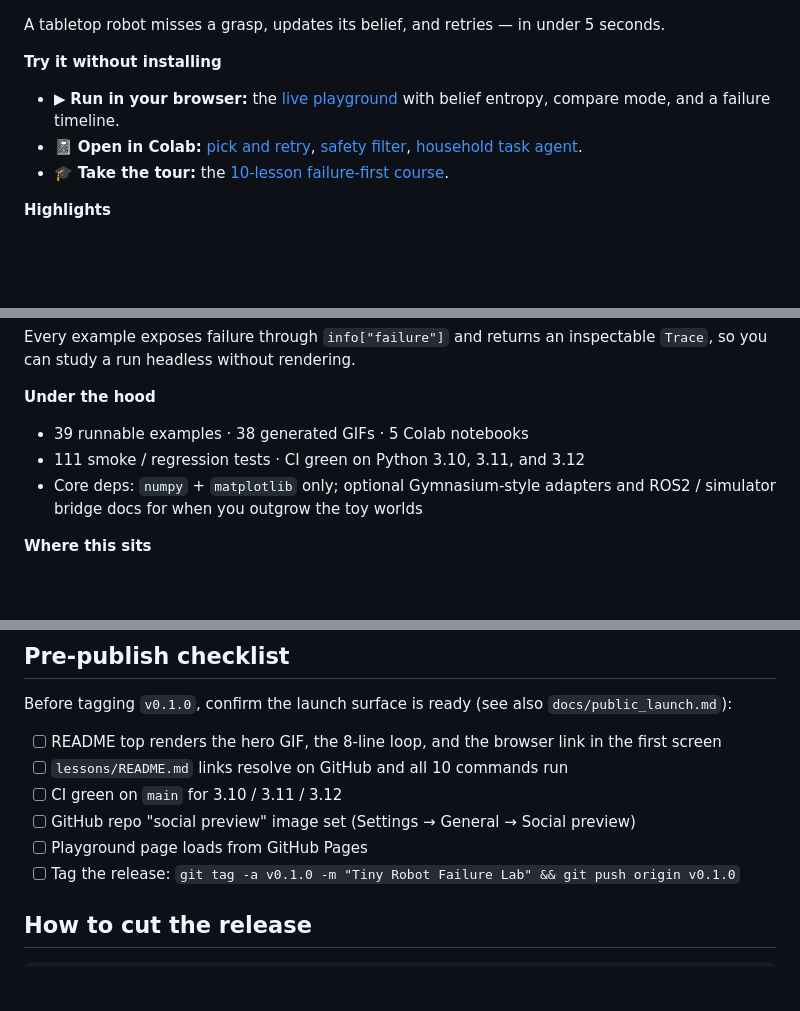
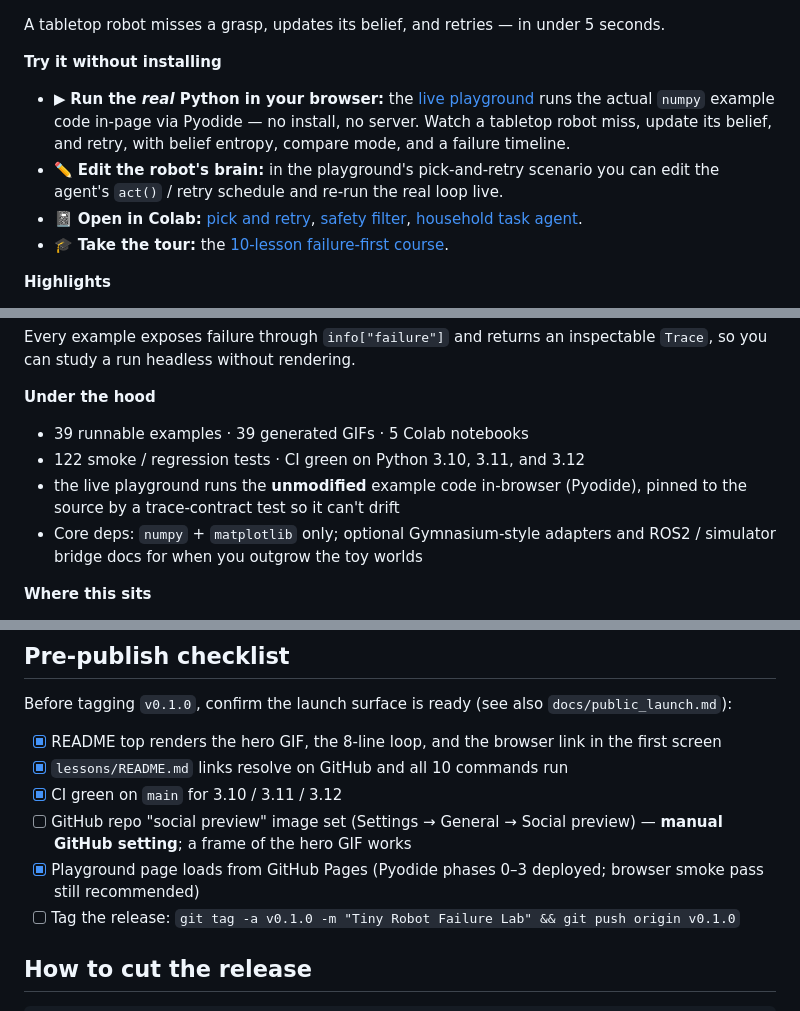
Before and after one commit to rsasaki0109/PythonInteractiveRobotics, a Markdown page: docs/release_notes_v0.1.0.md, 3 parts joined by grey strips. Rendered like a GitHub page; blank space fills up the shorter version.

Commit message:
Refresh v0.1.0 release notes for the in-browser Python feature (#11)
Update the draft release body now that the playground runs the real Python in
the browser (Pyodide phases 0-3): lead the "try without installing" section with
"run the real Python" and "edit the robot's brain", and correct the counts
(122 tests, 39 GIFs). Tick the pre-publish checklist items that are now done.

Co-authored-by: Claude Opus 4.8 (1M context) <noreply@anthropic.com>

```diff
--- a/docs/release_notes_v0.1.0.md
+++ b/docs/release_notes_v0.1.0.md
@@ -35,8 +35,12 @@ seconds.
 
 **Try it without installing**
 
-- ▶ **Run in your browser:** the [live playground](https://rsasaki0109.github.io/PythonInteractiveRobotics/playground.html)
-  with belief entropy, compare mode, and a failure timeline.
+- ▶ **Run the *real* Python in your browser:** the [live playground](https://rsasaki0109.github.io/PythonInteractiveRobotics/playground.html)
+  runs the actual `numpy` example code in-page via Pyodide — no install, no
+  server. Watch a tabletop robot miss, update its belief, and retry, with belief
+  entropy, compare mode, and a failure timeline.
+- ✏️ **Edit the robot's brain:** in the playground's pick-and-retry scenario you
+  can edit the agent's `act()` / retry schedule and re-run the real loop live.
 - 📓 **Open in Colab:** [pick and retry](https://colab.research.google.com/github/rsasaki0109/PythonInteractiveRobotics/blob/main/notebooks/pick_and_retry.ipynb),
   [safety filter](https://colab.research.google.com/github/rsasaki0109/PythonInteractiveRobotics/blob/main/notebooks/safety_filter_cbf.ipynb),
   [household task agent](https://colab.research.google.com/github/rsasaki0109/PythonInteractiveRobotics/blob/main/notebooks/household_task_agent.ipynb).
@@ -57,8 +61,10 @@ inspectable `Trace`, so you can study a run headless without rendering.
 
 **Under the hood**
 
-- 39 runnable examples · 38 generated GIFs · 5 Colab notebooks
-- 111 smoke / regression tests · CI green on Python 3.10, 3.11, and 3.12
+- 39 runnable examples · 39 generated GIFs · 5 Colab notebooks
+- 122 smoke / regression tests · CI green on Python 3.10, 3.11, and 3.12
+- the live playground runs the **unmodified** example code in-browser (Pyodide),
+  pinned to the source by a trace-contract test so it can't drift
 - Core deps: `numpy` + `matplotlib` only; optional Gymnasium-style adapters and
   ROS2 / simulator bridge docs for when you outgrow the toy worlds
 
@@ -87,12 +93,14 @@ If this helped you learn, teach, or prototype, a ⭐ helps others find it.
 Before tagging `v0.1.0`, confirm the launch surface is ready (see also
 `docs/public_launch.md`):
 
-- [ ] README top renders the hero GIF, the 8-line loop, and the browser link in
+- [x] README top renders the hero GIF, the 8-line loop, and the browser link in
       the first screen
-- [ ] `lessons/README.md` links resolve on GitHub and all 10 commands run
-- [ ] CI green on `main` for 3.10 / 3.11 / 3.12
+- [x] `lessons/README.md` links resolve on GitHub and all 10 commands run
+- [x] CI green on `main` for 3.10 / 3.11 / 3.12
 - [ ] GitHub repo "social preview" image set (Settings → General → Social preview)
-- [ ] Playground page loads from GitHub Pages
+      — **manual GitHub setting**; a frame of the hero GIF works
+- [x] Playground page loads from GitHub Pages (Pyodide phases 0–3 deployed;
+      browser smoke pass still recommended)
 - [ ] Tag the release: `git tag -a v0.1.0 -m "Tiny Robot Failure Lab" && git push origin v0.1.0`
 
 ## How to cut the release
```
